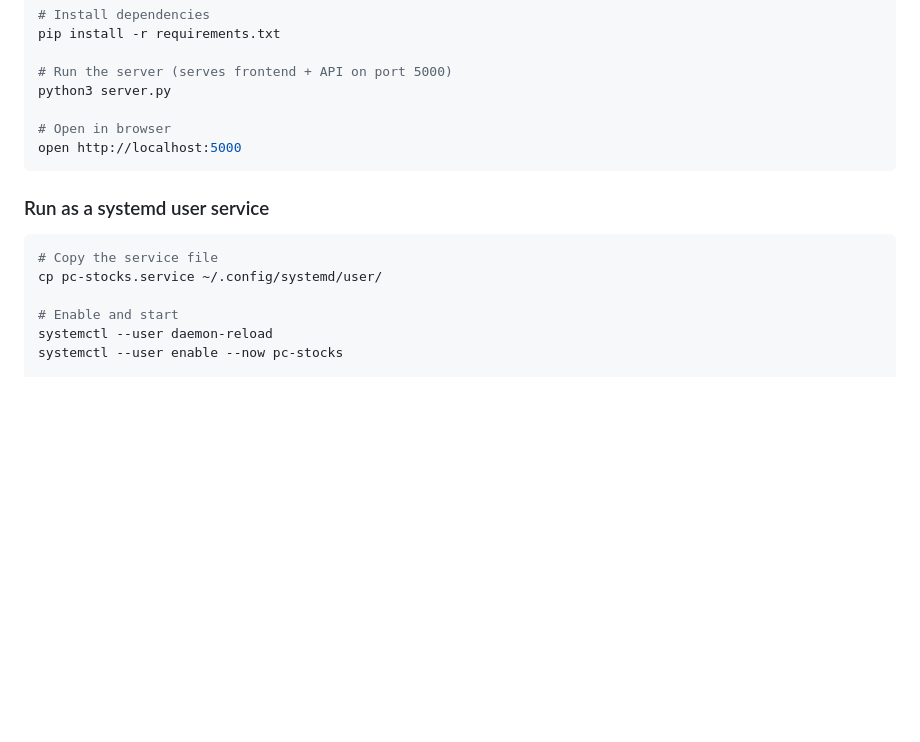
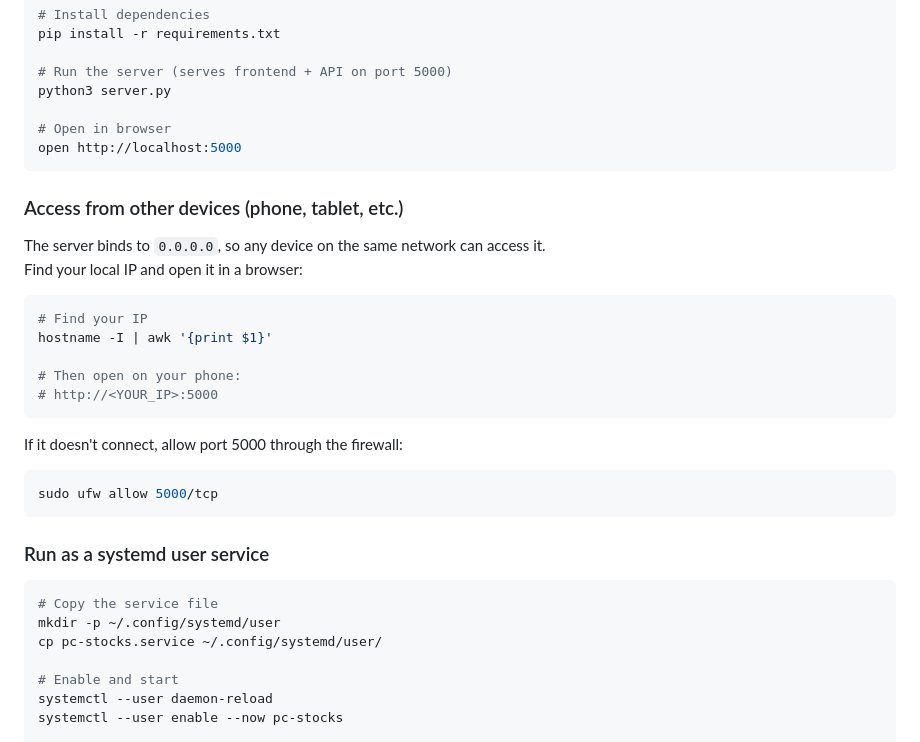
Before and after one commit to KOTA-01/PC-STOCKS, a Markdown page: README.md, the part around the change. GitHub-like rendering; blank space fills up the shorter version.

````diff
--- a/README.md
+++ b/README.md
@@ -52,10 +52,30 @@ python3 server.py
 open http://localhost:5000
 ```
 
+### Access from other devices (phone, tablet, etc.)
+
+The server binds to `0.0.0.0`, so any device on the same network can access it.
+Find your local IP and open it in a browser:
+
+```bash
+# Find your IP
+hostname -I | awk '{print $1}'
+
+# Then open on your phone:
+# http://<YOUR_IP>:5000
+```
+
+If it doesn't connect, allow port 5000 through the firewall:
+
+```bash
+sudo ufw allow 5000/tcp
+```
+
 ### Run as a systemd user service
 
 ```bash
 # Copy the service file
+mkdir -p ~/.config/systemd/user
 cp pc-stocks.service ~/.config/systemd/user/
 
 # Enable and start
````
